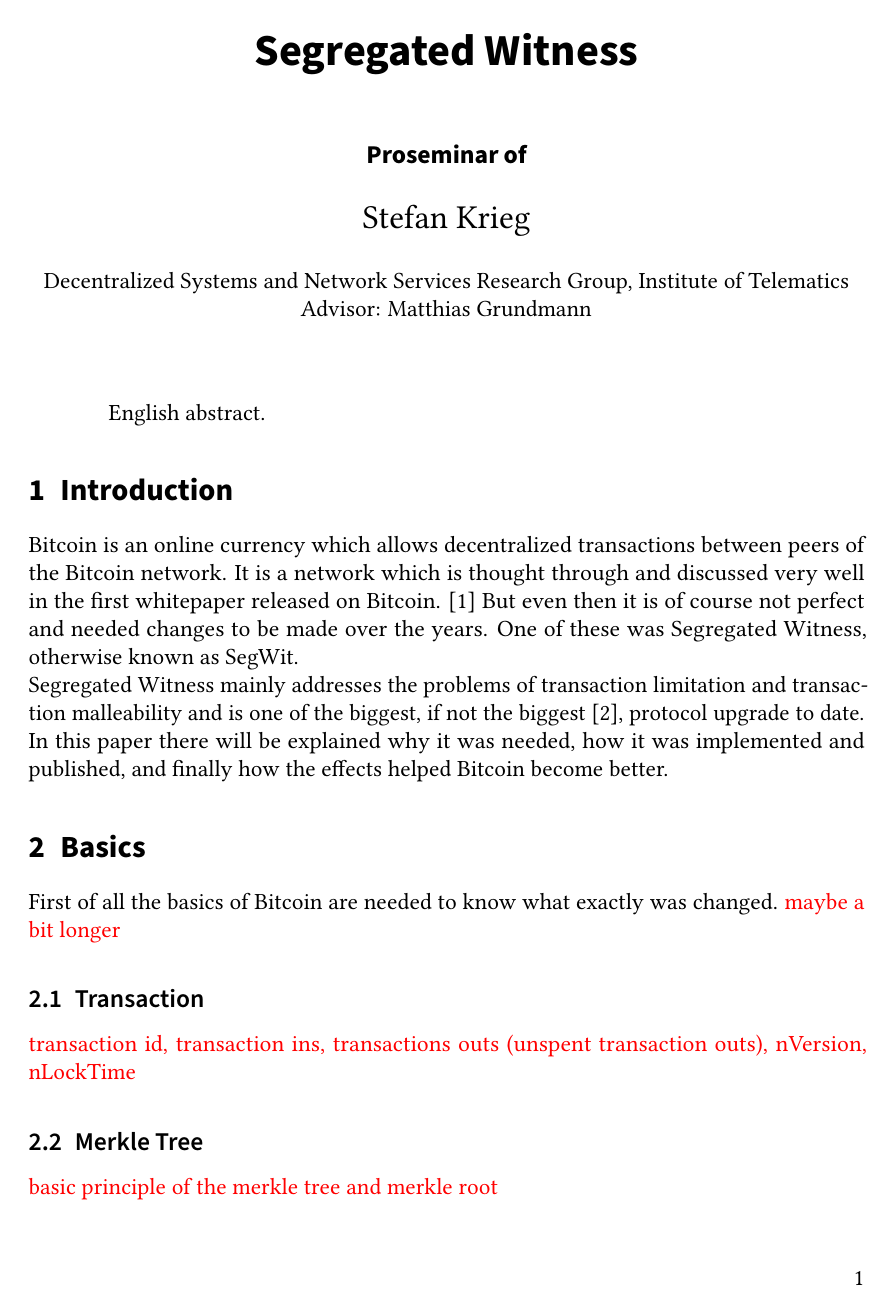
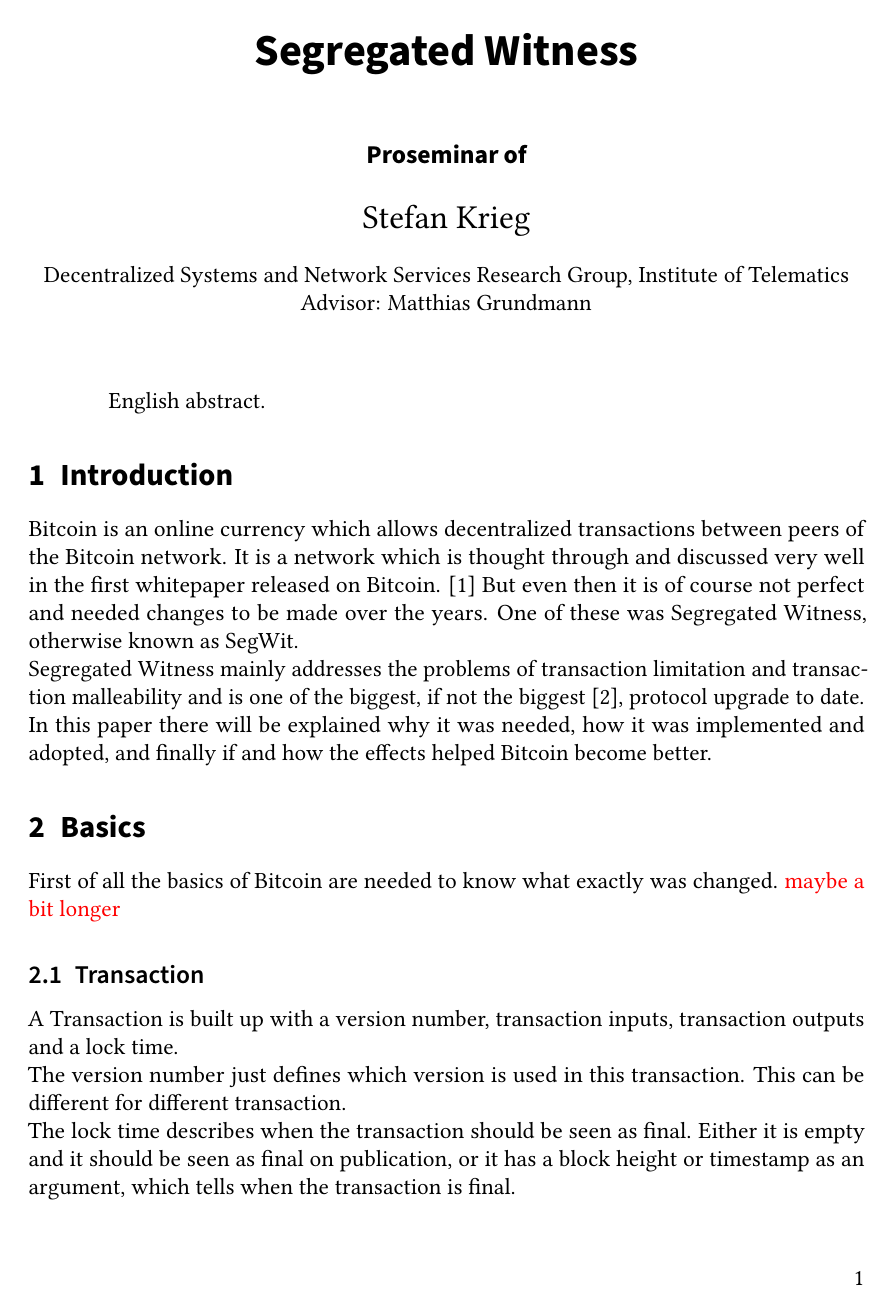
Before and after one commit to StefanDerEchte/SegWit-Proseminar, LaTeX slides (Ausarbeitung/seminar.tex, which reads Ausarbeitung/sections/content.tex, Ausarbeitung/sections/introduction.tex): page 1 of 3. Compiled offline with pdfLaTeX.

Commit message:
Updates from Overleaf

```diff
--- a/Ausarbeitung/sections/content.tex
+++ b/Ausarbeitung/sections/content.tex
@@ -18,5 +18,7 @@
 \subsection{Transaction}
 \label{sec:Introduction:Basics:Transaction}
 
-\todo{transaction id, transaction ins, transactions outs (unspent transaction outs), nVersion, nLockTime}
-
+A Transaction is built up with a version number, transaction inputs, transaction outputs and a lock time. \\
+The version number just defines which version is used in this transaction. This can be different for different transaction. \\
+The lock time describes when the transaction should be seen as final. Either it is empty and it should be seen as final on publication, or it has a block height or timestamp as an argument, which tells when the transaction is final. \\
+The first transaction in any block is called "coinbase" transaction and just credits a fix amount of bitcoins plus the sum of all transaction fees in the block. The transaction fees aggregate when the inputs of a transaction contain more bitcoin than the outputs. \\
--- a/Ausarbeitung/sections/introduction.tex
+++ b/Ausarbeitung/sections/introduction.tex
@@ -19,4 +19,4 @@
 
 Bitcoin is an online currency which allows decentralized transactions between peers of the Bitcoin network. It is a network which is thought through and discussed very well in the first whitepaper released on Bitcoin. \cite{nakamoto} But even then it is of course not perfect and needed changes to be made over the years. One of these was Segregated Witness, otherwise known as SegWit. \\
 Segregated Witness mainly addresses the problems of transaction limitation and transaction malleability and is one of the biggest, if not the biggest \cite{bitoinmagazine}, protocol upgrade to date. \\
-In this paper there will be explained why it was needed, how it was implemented and published, and finally how the effects helped Bitcoin become better.
+In this paper there will be explained why it was needed, how it was implemented and adopted, and finally if and how the effects helped Bitcoin become better.
```
Also changed, not shown: Ausarbeitung/sections/content.tex (3 more changed lines).
